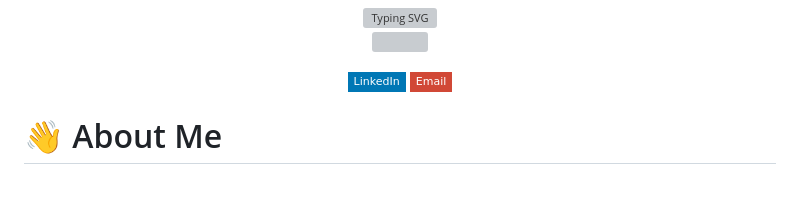
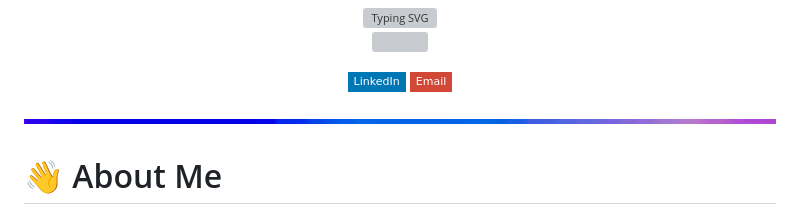
Before and after one commit to talfig/talfig, a Markdown page: readme.md, the part around the change. Rendered like a GitHub page; badges without logos; blank space fills up the shorter version; grey boxes are pictures that could not be loaded.

```diff
--- a/readme.md
+++ b/readme.md
@@ -16,6 +16,8 @@
     <img src="https://img.shields.io/badge/Email-D14836?style=flat-square&logo=gmail&logoColor=white" alt="Email">
   </a>
 </p>
+
+<img src="https://github.com/talfig/talfig/blob/main/line-neon.gif" width="100%">
 
 # 👋 About Me
 I'm an enthusiast developer with a passion for AI and machine learning, currently seeking opportunities to dive into development and research. I’m eager to apply and expand my current knowledge, acquire new skills, and contribute to innovative projects.
```
